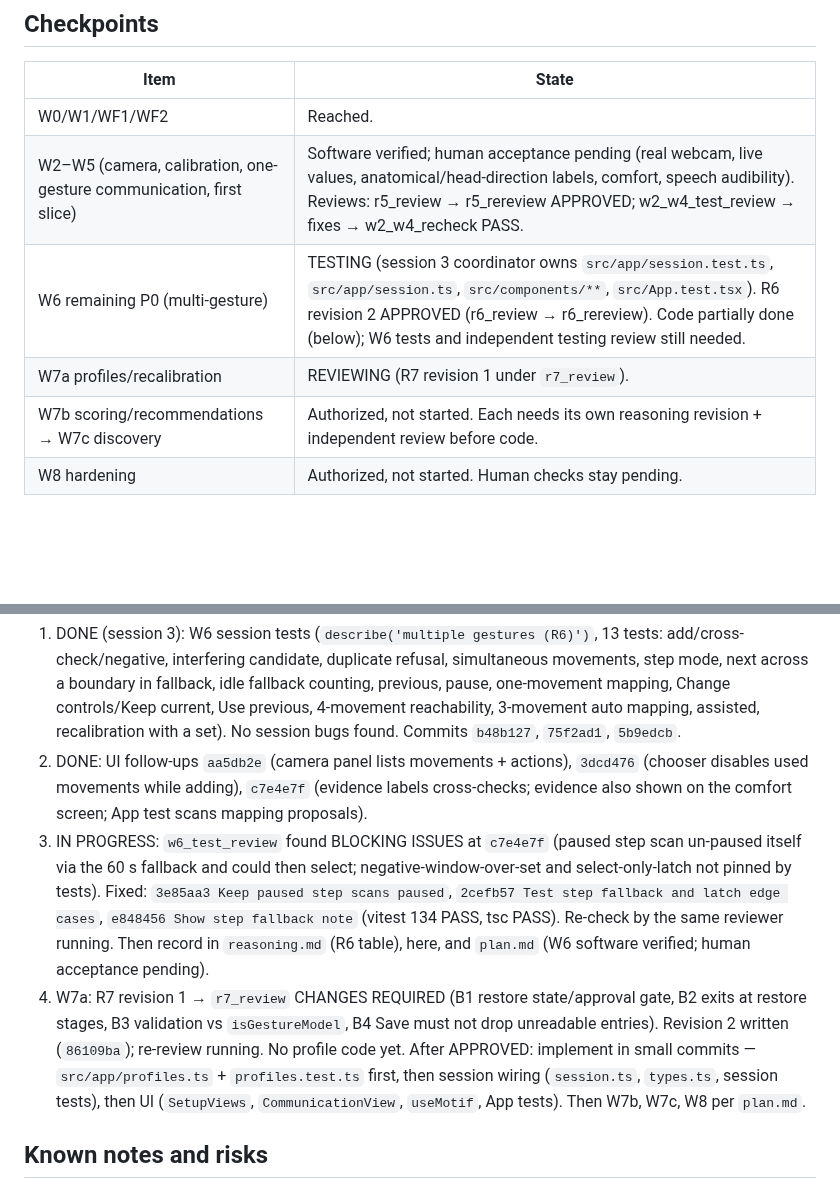
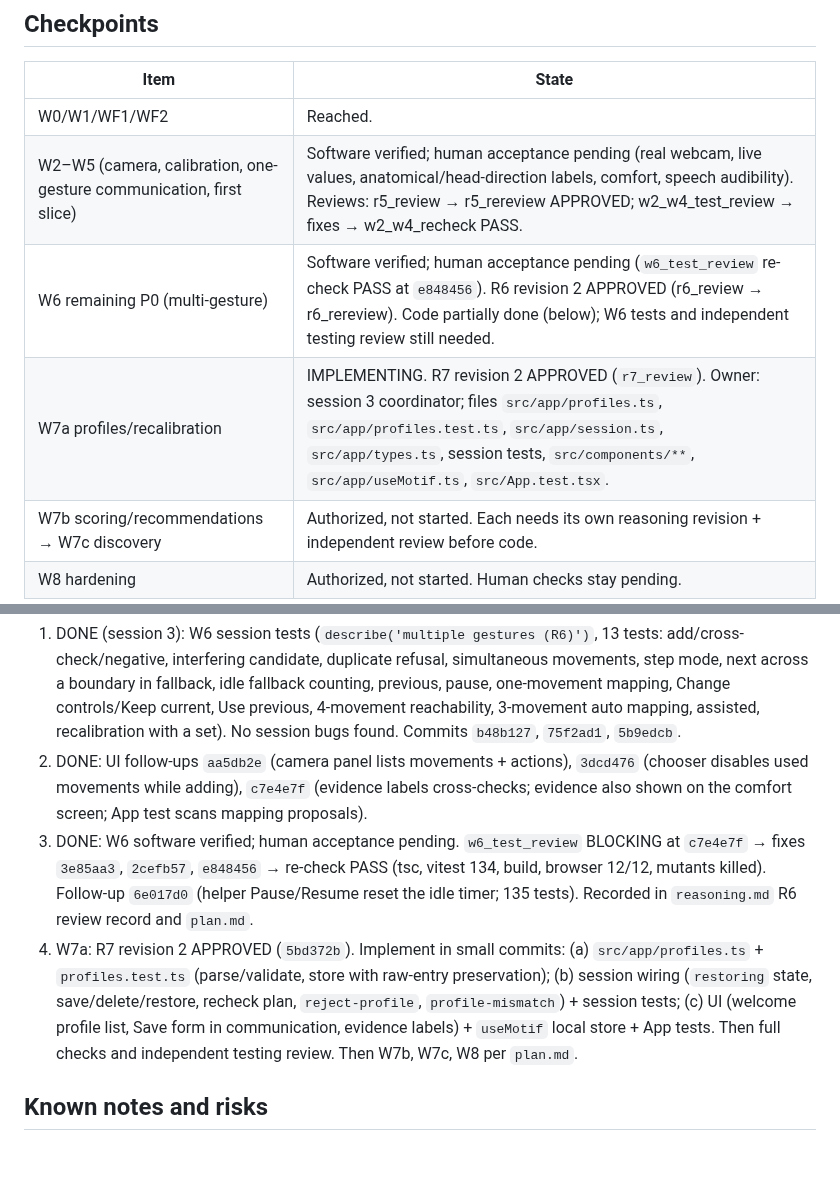
Before and after one commit to VZhou07/Motif, a Markdown page: progress.md, 2 parts joined by grey strips. Drawn GitHub-style; blank space fills up the shorter version.

```diff
--- a/progress.md
+++ b/progress.md
@@ -32,8 +32,8 @@ Plain-language summary: [STATUS.md](STATUS.md). Build Goal is ACTIVE (full P0, t
 | --- | --- |
 | W0/W1/WF1/WF2 | Reached. |
 | W2–W5 (camera, calibration, one-gesture communication, first slice) | Software verified; human acceptance pending (real webcam, live values, anatomical/head-direction labels, comfort, speech audibility). Reviews: r5_review → r5_rereview APPROVED; w2_w4_test_review → fixes → w2_w4_recheck PASS. |
-| W6 remaining P0 (multi-gesture) | TESTING (session 3 coordinator owns `src/app/session.test.ts`, `src/app/session.ts`, `src/components/**`, `src/App.test.tsx`). R6 revision 2 APPROVED (r6_review → r6_rereview). Code partially done (below); W6 tests and independent testing review still needed. |
-| W7a profiles/recalibration | REVIEWING (R7 revision 1 under `r7_review`). |
+| W6 remaining P0 (multi-gesture) | Software verified; human acceptance pending (`w6_test_review` re-check PASS at `e848456`). R6 revision 2 APPROVED (r6_review → r6_rereview). Code partially done (below); W6 tests and independent testing review still needed. |
+| W7a profiles/recalibration | IMPLEMENTING. R7 revision 2 APPROVED (`r7_review`). Owner: session 3 coordinator; files `src/app/profiles.ts`, `src/app/profiles.test.ts`, `src/app/session.ts`, `src/app/types.ts`, session tests, `src/components/**`, `src/app/useMotif.ts`, `src/App.test.tsx`. |
 | W7b scoring/recommendations → W7c discovery | Authorized, not started. Each needs its own reasoning revision + independent review before code. |
 | W8 hardening | Authorized, not started. Human checks stay pending. |
 
@@ -49,8 +49,8 @@ Done and committed:
 
 1. DONE (session 3): W6 session tests (`describe('multiple gestures (R6)')`, 13 tests: add/cross-check/negative, interfering candidate, duplicate refusal, simultaneous movements, step mode, next across a boundary in fallback, idle fallback counting, previous, pause, one-movement mapping, Change controls/Keep current, Use previous, 4-movement reachability, 3-movement auto mapping, assisted, recalibration with a set). No session bugs found. Commits `b48b127`, `75f2ad1`, `5b9edcb`.
 2. DONE: UI follow-ups `aa5db2e` (camera panel lists movements + actions), `3dcd476` (chooser disables used movements while adding), `c7e4e7f` (evidence labels cross-checks; evidence also shown on the comfort screen; App test scans mapping proposals).
-3. IN PROGRESS: `w6_test_review` found BLOCKING ISSUES at `c7e4e7f` (paused step scan un-paused itself via the 60 s fallback and could then select; negative-window-over-set and select-only-latch not pinned by tests). Fixed: `3e85aa3 Keep paused step scans paused`, `2cefb57 Test step fallback and latch edge cases`, `e848456 Show step fallback note` (vitest 134 PASS, tsc PASS). Re-check by the same reviewer running. Then record in `reasoning.md` (R6 table), here, and `plan.md` (W6 software verified; human acceptance pending).
-4. W7a: R7 revision 1 → `r7_review` CHANGES REQUIRED (B1 restore state/approval gate, B2 exits at restore stages, B3 validation vs `isGestureModel`, B4 Save must not drop unreadable entries). Revision 2 written (`86109ba`); re-review running. No profile code yet. After APPROVED: implement in small commits — `src/app/profiles.ts` + `profiles.test.ts` first, then session wiring (`session.ts`, `types.ts`, session tests), then UI (`SetupViews`, `CommunicationView`, `useMotif`, App tests). Then W7b, W7c, W8 per `plan.md`.
+3. DONE: W6 software verified; human acceptance pending. `w6_test_review` BLOCKING at `c7e4e7f` → fixes `3e85aa3`, `2cefb57`, `e848456` → re-check PASS (tsc, vitest 134, build, browser 12/12, mutants killed). Follow-up `6e017d0` (helper Pause/Resume reset the idle timer; 135 tests). Recorded in `reasoning.md` R6 review record and `plan.md`.
+4. W7a: R7 revision 2 APPROVED (`5bd372b`). Implement in small commits: (a) `src/app/profiles.ts` + `profiles.test.ts` (parse/validate, store with raw-entry preservation); (b) session wiring (`restoring` state, save/delete/restore, recheck plan, `reject-profile`, `profile-mismatch`) + session tests; (c) UI (welcome profile list, Save form in communication, evidence labels) + `useMotif` local store + App tests. Then full checks and independent testing review. Then W7b, W7c, W8 per `plan.md`.
 
 ## Known notes and risks
 
```
Also changed, not shown: plan.md (+1 -1 lines), reasoning.md (+9 -0 lines).
